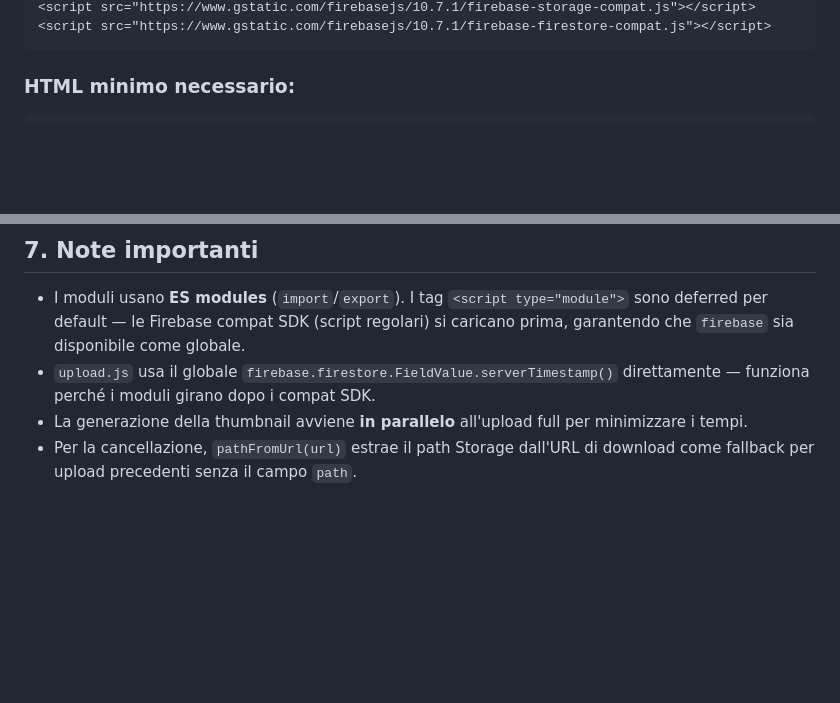
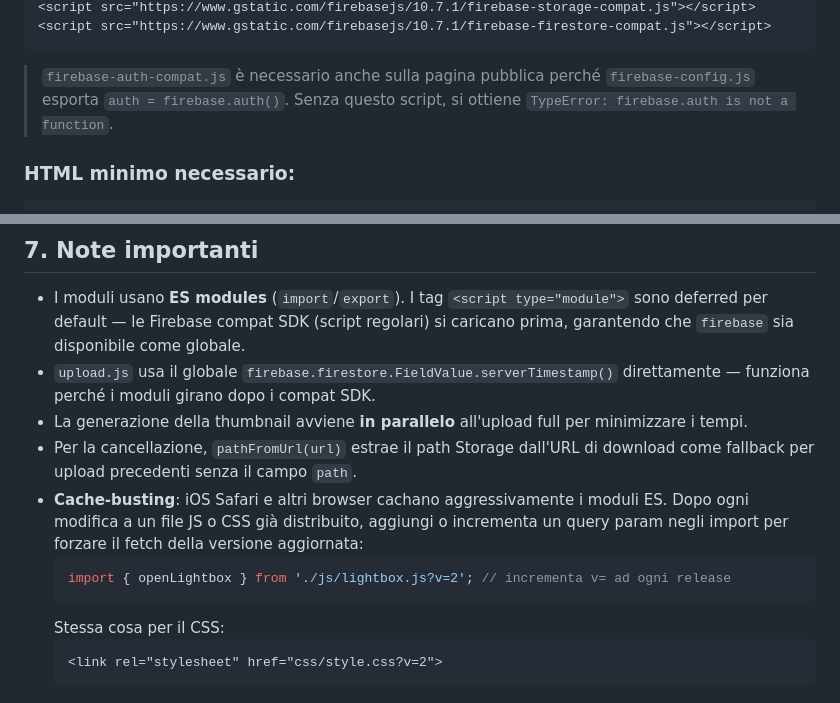
Before and after one commit to Luigik28/carmelaeluigi, a Markdown page: README.md, 2 parts joined by grey strips. Drawn GitHub-style; blank space fills up the shorter version.

Commit message:
fix: aggiungi firebase-auth-compat.js e istruzioni per cache-busting in iOS Safari

````diff
--- a/README.md
+++ b/README.md
@@ -104,6 +105,8 @@ export const auth    = firebase.auth();
 <script src="https://www.gstatic.com/firebasejs/10.7.1/firebase-storage-compat.js"></script>
 <script src="https://www.gstatic.com/firebasejs/10.7.1/firebase-firestore-compat.js"></script>
 ```
+
+> `firebase-auth-compat.js` è necessario anche sulla pagina pubblica perché `firebase-config.js` esporta `auth = firebase.auth()`. Senza questo script, si ottiene `TypeError: firebase.auth is not a function`.
 
 ### HTML minimo necessario:
 ```html
@@ -334,3 +337,11 @@ La regola `[hidden]{display:none!important}` è necessaria perché `display:flex
 - `upload.js` usa il globale `firebase.firestore.FieldValue.serverTimestamp()` direttamente — funziona perché i moduli girano dopo i compat SDK.
 - La generazione della thumbnail avviene **in parallelo** all'upload full per minimizzare i tempi.
 - Per la cancellazione, `pathFromUrl(url)` estrae il path Storage dall'URL di download come fallback per upload precedenti senza il campo `path`.
+- **Cache-busting**: iOS Safari e altri browser cachano aggressivamente i moduli ES. Dopo ogni modifica a un file JS o CSS già distribuito, aggiungi o incrementa un query param negli import per forzare il fetch della versione aggiornata:
+  ```javascript
+  import { openLightbox } from './js/lightbox.js?v=2'; // incrementa v= ad ogni release
+  ```
+  Stessa cosa per il CSS:
+  ```html
+  <link rel="stylesheet" href="css/style.css?v=2">
+  ```
````
Also changed, not shown: other parts of README.md (+1 -0 lines).
